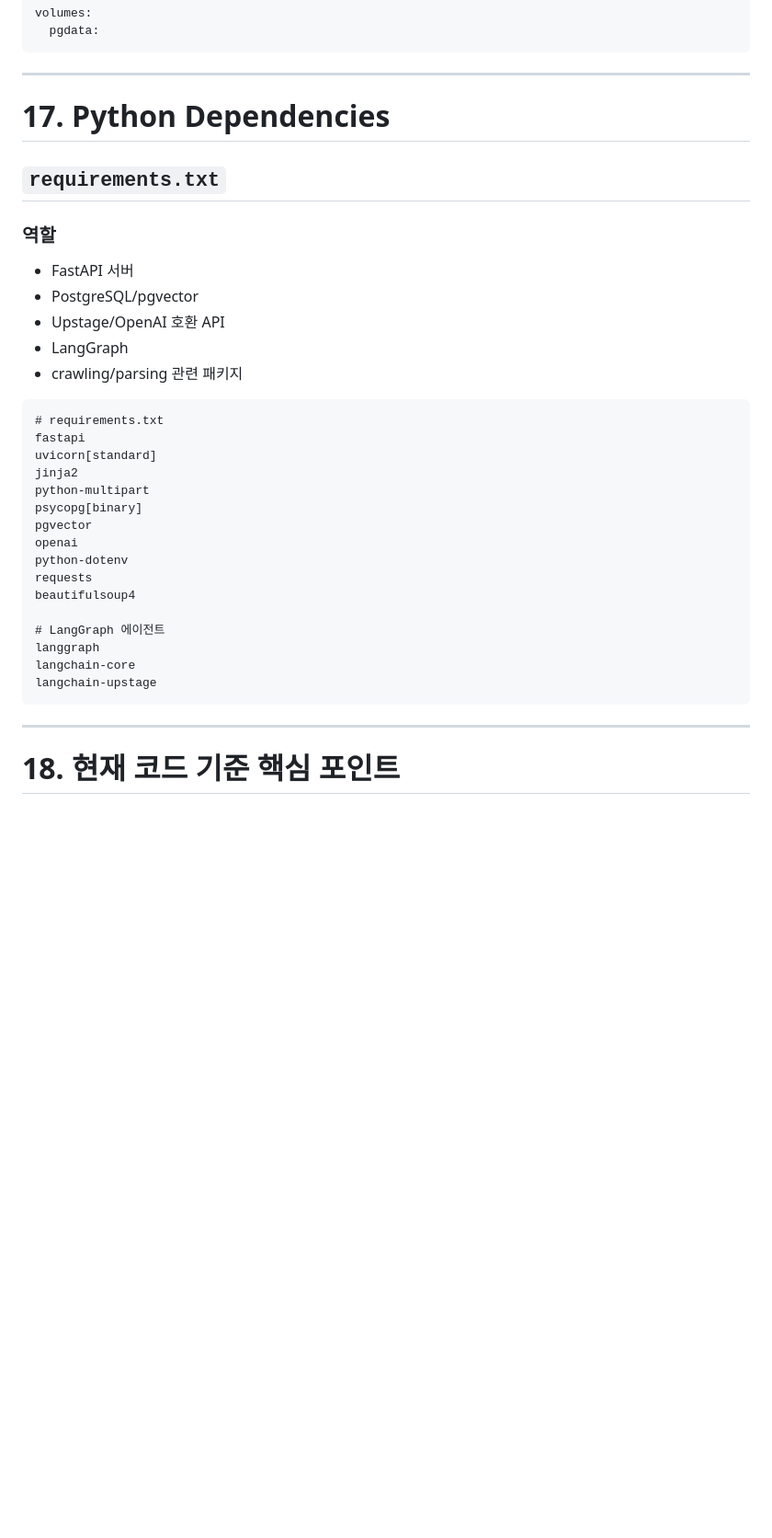
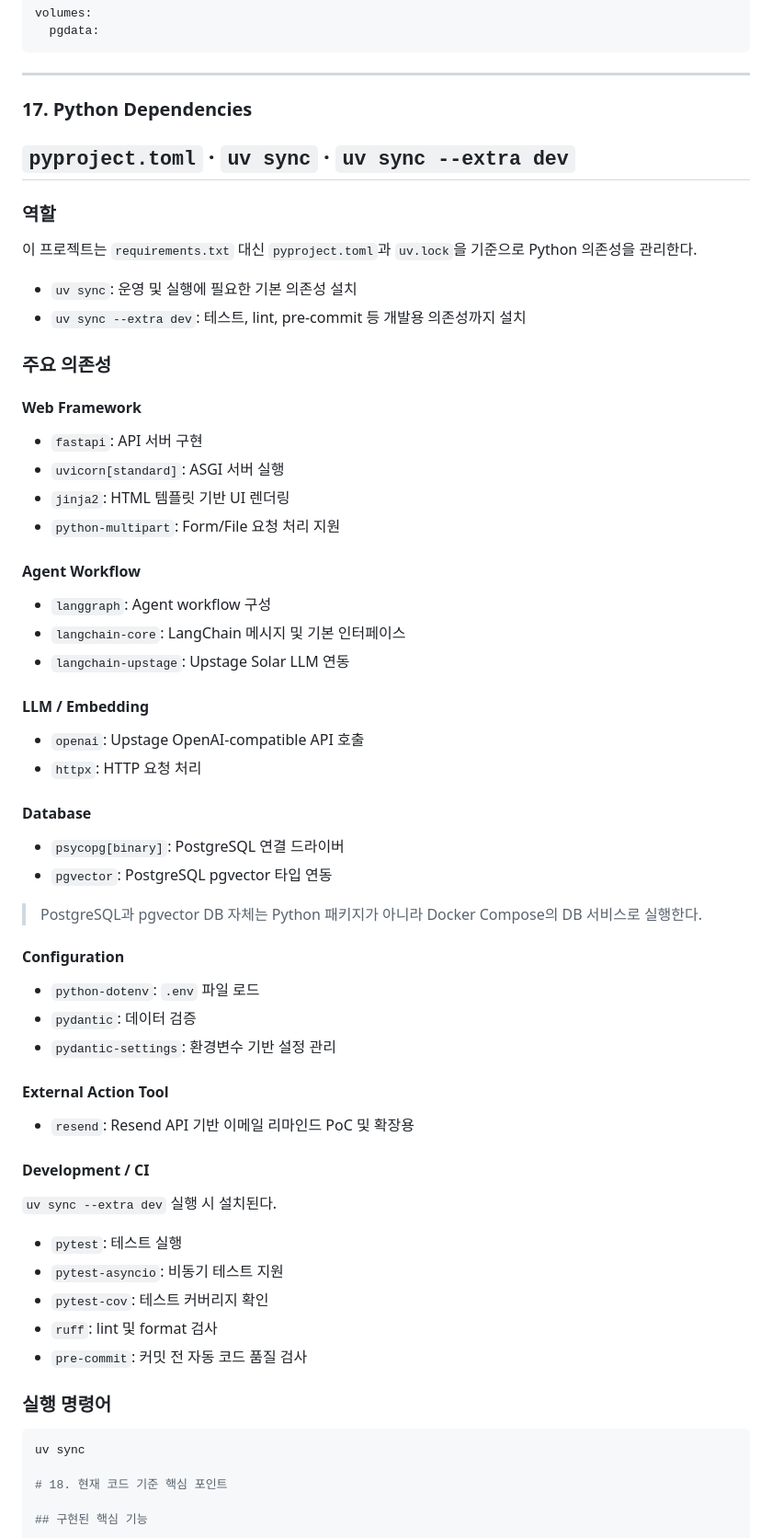
Before and after one commit to woojinwoojin/AI_Agent_Project, a Markdown page: docs/MAJOR_CODE.md, the part around the change. Shown at 92% size. Rendered like a GitHub page; blank space fills up the shorter version.

Commit message:
md 수정

````diff
--- a/docs/MAJOR_CODE.md
+++ b/docs/MAJOR_CODE.md
@@ -2213,38 +2213,68 @@ volumes:
 
 ---
 
-# 17. Python Dependencies
-
-## `requirements.txt`
+### 17. Python Dependencies
+
+## `pyproject.toml` · `uv sync` · `uv sync --extra dev`
 
 ### 역할
 
-- FastAPI 서버
-- PostgreSQL/pgvector
-- Upstage/OpenAI 호환 API
-- LangGraph
-- crawling/parsing 관련 패키지
-
-```text
-# requirements.txt
-fastapi
-uvicorn[standard]
-jinja2
-python-multipart
-psycopg[binary]
-pgvector
-openai
-python-dotenv
-requests
-beautifulsoup4
-
-# LangGraph 에이전트
-langgraph
-langchain-core
-langchain-upstage
-```
-
----
+이 프로젝트는 `requirements.txt` 대신 `pyproject.toml`과 `uv.lock`을 기준으로 Python 의존성을 관리한다.
+
+- `uv sync`: 운영 및 실행에 필요한 기본 의존성 설치
+- `uv sync --extra dev`: 테스트, lint, pre-commit 등 개발용 의존성까지 설치
+
+### 주요 의존성
+
+#### Web Framework
+
+- `fastapi`: API 서버 구현
+- `uvicorn[standard]`: ASGI 서버 실행
+- `jinja2`: HTML 템플릿 기반 UI 렌더링
+- `python-multipart`: Form/File 요청 처리 지원
+
+#### Agent Workflow
+
+- `langgraph`: Agent workflow 구성
+- `langchain-core`: LangChain 메시지 및 기본 인터페이스
+- `langchain-upstage`: Upstage Solar LLM 연동
+
+#### LLM / Embedding
+
+- `openai`: Upstage OpenAI-compatible API 호출
+- `httpx`: HTTP 요청 처리
+
+#### Database
+
+- `psycopg[binary]`: PostgreSQL 연결 드라이버
+- `pgvector`: PostgreSQL pgvector 타입 연동
+
+> PostgreSQL과 pgvector DB 자체는 Python 패키지가 아니라 Docker Compose의 DB 서비스로 실행한다.
+
+#### Configuration
+
+- `python-dotenv`: `.env` 파일 로드
+- `pydantic`: 데이터 검증
+- `pydantic-settings`: 환경변수 기반 설정 관리
+
+#### External Action Tool
+
+- `resend`: Resend API 기반 이메일 리마인드 PoC 및 확장용
+
+#### Development / CI
+
+`uv sync --extra dev` 실행 시 설치된다.
+
+- `pytest`: 테스트 실행
+- `pytest-asyncio`: 비동기 테스트 지원
+- `pytest-cov`: 테스트 커버리지 확인
+- `ruff`: lint 및 format 검사
+- `pre-commit`: 커밋 전 자동 코드 품질 검사
+
+### 실행 명령어
+
+```bash
+uv sync
 
 # 18. 현재 코드 기준 핵심 포인트
 
````
Also changed, not shown: README.md (+2 -3 lines).
